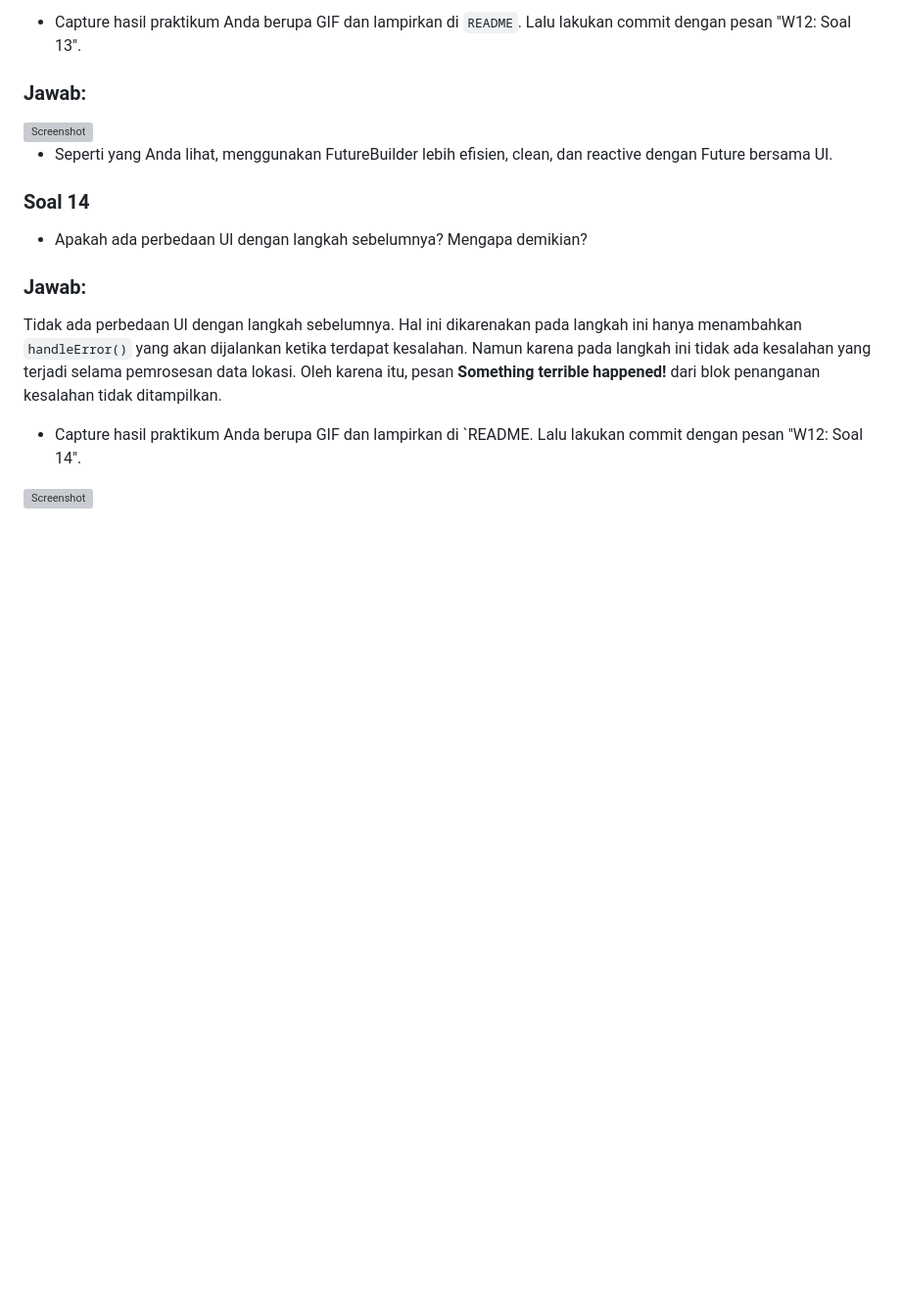
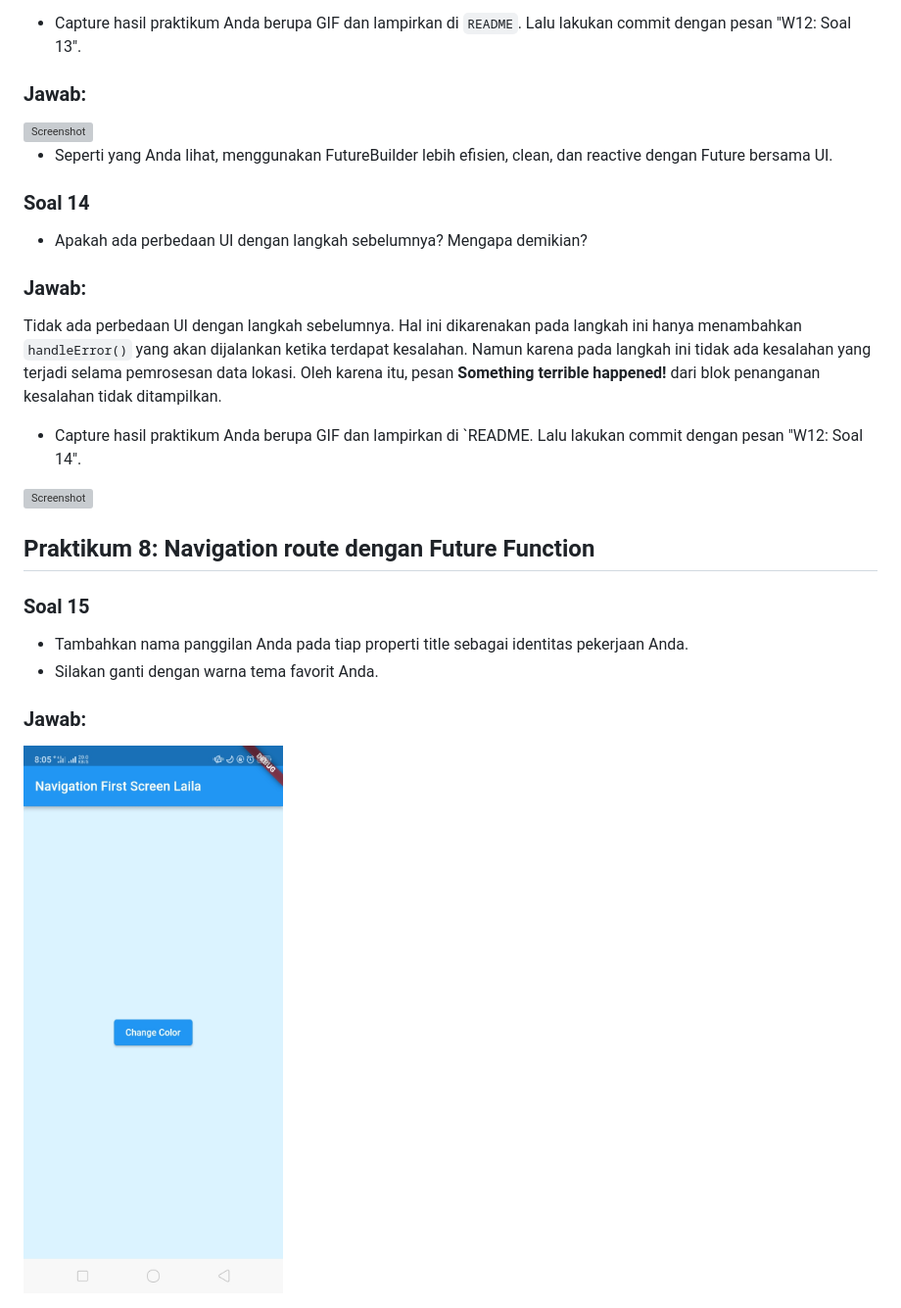
Before and after one commit to lailatulbadriyah24/2141720036-mobile-2023, a Markdown page: week-12/README.md, the part around the change. Shown: that part at 98% size. Drawn GitHub-style; pictures changed too: week-12/docs/prak8-soal15.jpg (added); blank space fills up the shorter version; grey boxes are pictures that could not be loaded.

Commit message:
W12: Soal 15

```diff
--- a/week-12/README.md
+++ b/week-12/README.md
@@ -653,3 +653,14 @@ Tidak ada perbedaan UI dengan langkah sebelumnya. Hal ini dikarenakan pada langk
 - Capture hasil praktikum Anda berupa GIF dan lampirkan di `README. Lalu lakukan commit dengan pesan "W12: Soal 14".
 
 <img src="./docs/prak7-soal14.gif" alt="Screenshot" width="300">
+
+## **Praktikum 8: Navigation route dengan Future Function**
+
+### Soal 15
+
+- Tambahkan nama panggilan Anda pada tiap properti title sebagai identitas pekerjaan Anda.
+- Silakan ganti dengan warna tema favorit Anda.
+
+### Jawab:
+
+<img src="./docs/prak8-soal15.jpg" alt="Screenshot" width="300">
```
Also changed, not shown: 2 other files.
